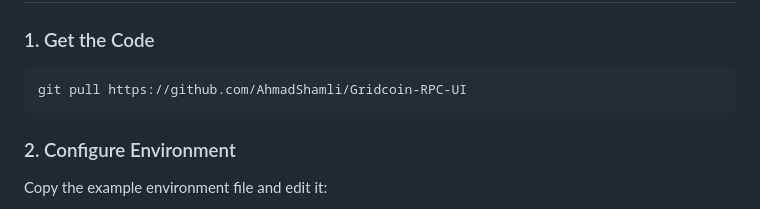
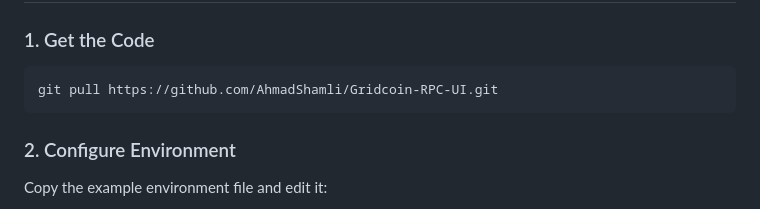
Before and after one commit to AhmadShamli/Gridcoin-RPC-UI, a Markdown page: README.md, the part around the change. GitHub-like rendering.

Commit message:
fix: add `.git` extension to repository URL in README.

````diff
--- a/README.md
+++ b/README.md
@@ -28,7 +28,7 @@ A modern, beautiful web dashboard for monitoring and managing your Gridcoin wall
 ### 1. Get the Code
 
  ```bash
- git pull https://github.com/AhmadShamli/Gridcoin-RPC-UI
+ git pull https://github.com/AhmadShamli/Gridcoin-RPC-UI.git
  ```
 
  ### 2. Configure Environment
````
